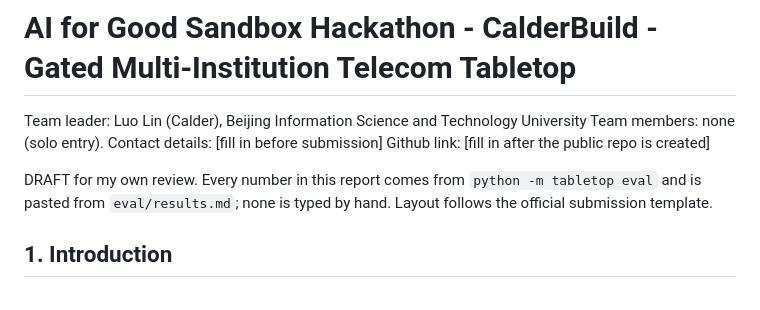
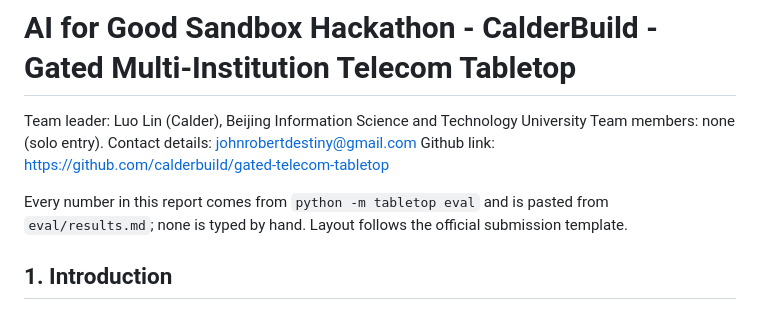
Before and after one commit to calderbuild/gated-telecom-tabletop, a Markdown page: docs/report.md, the part around the change. GitHub-like rendering.

Commit message:
Report: contact and repository link

```diff
--- a/docs/report.md
+++ b/docs/report.md
@@ -1,10 +1,10 @@
 # AI for Good Sandbox Hackathon - CalderBuild - Gated Multi-Institution Telecom Tabletop
 
 Team leader: Luo Lin (Calder), Beijing Information Science and Technology University
-Team members: none (solo entry). Contact details: [fill in before submission]
-Github link: [fill in after the public repo is created]
+Team members: none (solo entry). Contact details: johnrobertdestiny@gmail.com
+Github link: https://github.com/calderbuild/gated-telecom-tabletop
 
-DRAFT for my own review. Every number in this report comes from `python -m tabletop eval` and is pasted from `eval/results.md`; none is typed by hand. Layout follows the official submission template.
+Every number in this report comes from `python -m tabletop eval` and is pasted from `eval/results.md`; none is typed by hand. Layout follows the official submission template.
 
 ## 1. Introduction
 
```
